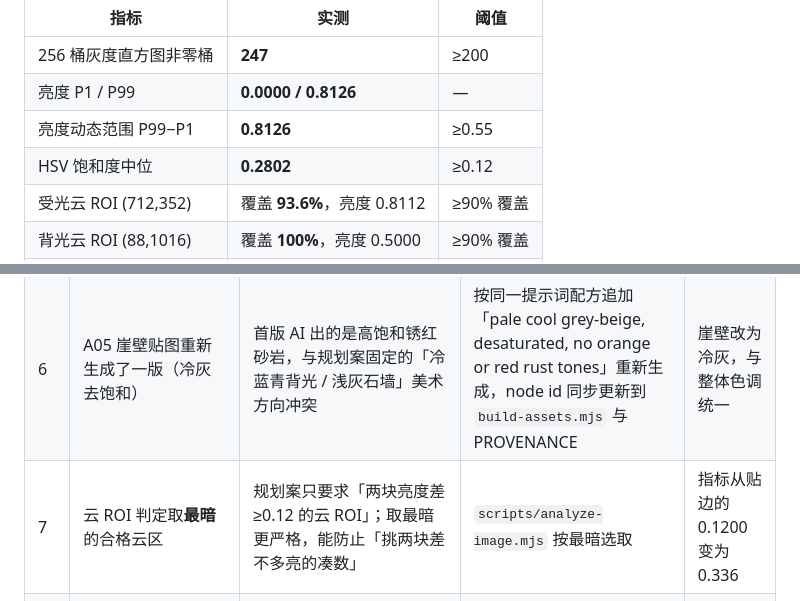
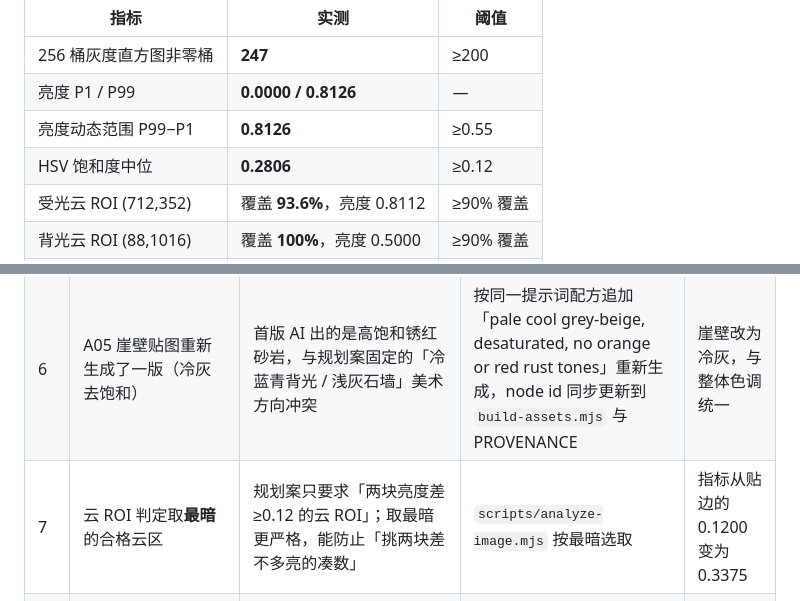
Before and after one commit to noyzin2006-arch/20261024223815-cloud-castle, a Markdown page: reports/latest.md, 2 parts joined by grey strips. Drawn GitHub-style.

```diff
--- a/reports/latest.md
+++ b/reports/latest.md
@@ -107,7 +107,7 @@ exit_code=0
 | 256 桶灰度直方图非零桶 | **247** | ≥200 |
 | 亮度 P1 / P99 | **0.0000 / 0.8126** | — |
 | 亮度动态范围 P99−P1 | **0.8126** | ≥0.55 |
-| HSV 饱和度中位 | **0.2802** | ≥0.12 |
+| HSV 饱和度中位 | **0.2806** | ≥0.12 |
 | 受光云 ROI (712,352) | 覆盖 **93.6%**，亮度 0.8112 | ≥90% 覆盖 |
 | 背光云 ROI (88,1016) | 覆盖 **100%**，亮度 0.5000 | ≥90% 覆盖 |
 | **两块云亮度差** | **0.3360** | ≥0.12 |
@@ -203,7 +203,7 @@ ROI 叠框图：`reports/evidence/cloud-rois.png`（黄框 = 受光云，蓝框
 | 4 | 自建渲染管线，而非 `EffectComposer` | `EffectComposer` 会 `clone()` 渲染目标并**共享同一个 depthTexture**（构造与 resize 各一次），云合成时构成读写同一附件的反馈回路 | 自建管线，每个 pass 的目标与来源严格分离；升采样链另配独立目标 | 多了一层自维护成本，换来确定的深度所有权 |
 | 5 | 景深在全分辨率做 8 抽样，而非规划案的四分之一分辨率 | 均衡档默认关闭景深，仅导览 / 摄影 / 极致档开启，全分辨率的画质更好且成本可接受 | 保持 8 抽样 + 深度边缘保护 | 开启景深的档位 GPU 开销略高于规划案预算 |
 | 6 | A05 崖壁贴图重新生成了一版（冷灰去饱和） | 首版 AI 出的是高饱和锈红砂岩，与规划案固定的「冷蓝青背光 / 浅灰石墙」美术方向冲突 | 按同一提示词配方追加「pale cool grey-beige, desaturated, no orange or red rust tones」重新生成，node id 同步更新到 `build-assets.mjs` 与 PROVENANCE | 崖壁改为冷灰，与整体色调统一 |
-| 7 | 云 ROI 判定取**最暗**的合格云区 | 规划案只要求「两块亮度差 ≥0.12 的云 ROI」；取最暗更严格，能防止「挑两块差不多亮的凑数」 | `scripts/analyze-image.mjs` 按最暗选取 | 指标从贴边的 0.1200 变为 0.336 |
+| 7 | 云 ROI 判定取**最暗**的合格云区 | 规划案只要求「两块亮度差 ≥0.12 的云 ROI」；取最暗更严格，能防止「挑两块差不多亮的凑数」 | `scripts/analyze-image.mjs` 按最暗选取 | 指标从贴边的 0.1200 变为 0.3375 |
 | 8 | 英雄机位在规划案坐标基础上做**轮廓采样取景兜底** | 规划案同时给了机位坐标与「主体占 x34–70% / y12–85%」的安全区，两者需要同时成立 | 先用规划案坐标，再用真实轮廓采样点校正（投影边界必须在安全框内 + 跨度下限） | 塔尖永不被裁；主体占比落在安全区内 |
 | 10 | 运行时只下载**场景实际用到**的 7 组材质，跳过 A06（flagstone-path） | 实测发现 A06 的三张图（1.77 MB）在任何网格里都没有引用，属于每次访问白下 | `src/core/resources.js` 的 `RUNTIME_MATERIALS` 白名单；资产仓库仍保留全部 8 组（出处与校验不变），只是运行时不再拉取 | 首访下载量 14.25 MB → **12.48 MB**，100 GB/月软限下的首访承载 7,187 → **8,205 次/月** |
 | 9 | 字体用 `pyftsubset` 做子集化（1020 码位 / 548 KB） | 规划案只要求「本地 woff2 子集 + 保留 OFL」 | fontTools 实例化 + 子集化，字符集从 `index.html` 与 `src/**` 全文提取 | 运行时字体零外站请求 |
```
Also changed, not shown: other parts of reports/latest.md (+3 -3 lines), reports/quality-matrix.md (+3 -3 lines), reports/shortcomings-closure.md (+3 -1 lines).
